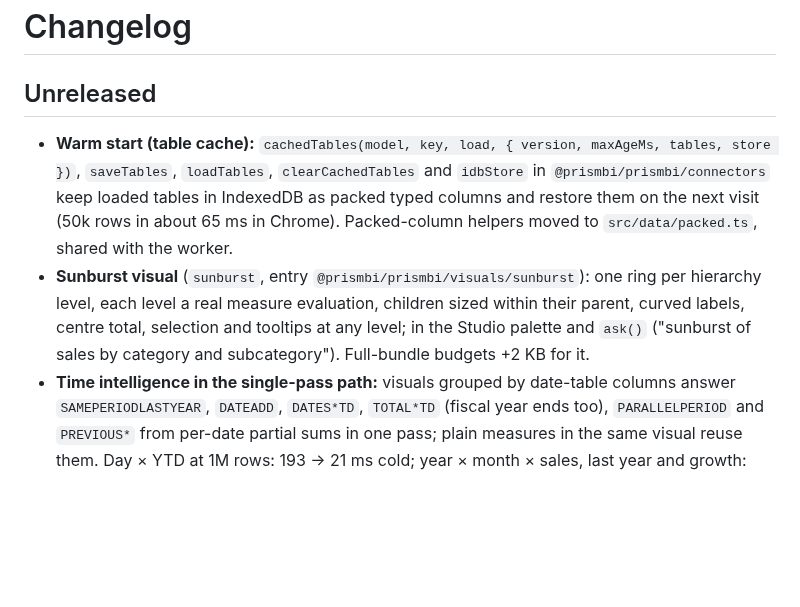
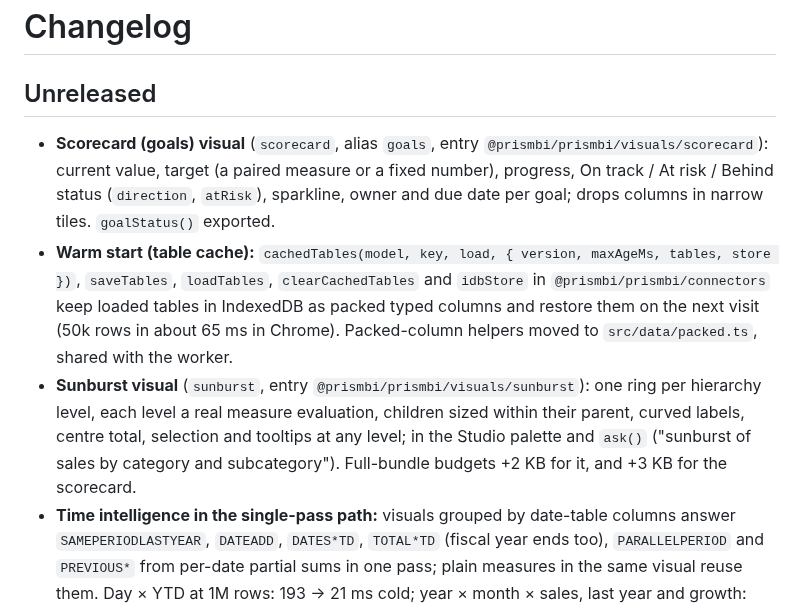
Before and after one commit to prismbi-js/prismbi, a Markdown page: CHANGELOG.md, the part around the change. Rendered like a GitHub page; blank space fills up the shorter version.

```diff
--- a/CHANGELOG.md
+++ b/CHANGELOG.md
@@ -2,8 +2,9 @@
 
 ## Unreleased
 
+- **Scorecard (goals) visual** (`scorecard`, alias `goals`, entry `@prismbi/prismbi/visuals/scorecard`): current value, target (a paired measure or a fixed number), progress, On track / At risk / Behind status (`direction`, `atRisk`), sparkline, owner and due date per goal; drops columns in narrow tiles. `goalStatus()` exported.
 - **Warm start (table cache):** `cachedTables(model, key, load, { version, maxAgeMs, tables, store })`, `saveTables`, `loadTables`, `clearCachedTables` and `idbStore` in `@prismbi/prismbi/connectors` keep loaded tables in IndexedDB as packed typed columns and restore them on the next visit (50k rows in about 65 ms in Chrome). Packed-column helpers moved to `src/data/packed.ts`, shared with the worker.
-- **Sunburst visual** (`sunburst`, entry `@prismbi/prismbi/visuals/sunburst`): one ring per hierarchy level, each level a real measure evaluation, children sized within their parent, curved labels, centre total, selection and tooltips at any level; in the Studio palette and `ask()` ("sunburst of sales by category and subcategory"). Full-bundle budgets +2 KB for it.
+- **Sunburst visual** (`sunburst`, entry `@prismbi/prismbi/visuals/sunburst`): one ring per hierarchy level, each level a real measure evaluation, children sized within their parent, curved labels, centre total, selection and tooltips at any level; in the Studio palette and `ask()` ("sunburst of sales by category and subcategory"). Full-bundle budgets +2 KB for it, and +3 KB for the scorecard.
 - **Time intelligence in the single-pass path:** visuals grouped by date-table columns answer `SAMEPERIODLASTYEAR`, `DATEADD`, `DATES*TD`, `TOTAL*TD` (fiscal year ends too), `PARALLELPERIOD` and `PREVIOUS*` from per-date partial sums in one pass; plain measures in the same visual reuse them. Day × YTD at 1M rows: 193 → 21 ms cold; year × month × sales, last year and growth: about 130 → 46 ms. The evaluator and the fast path share the calendar rules (`src/dax/timeIntel.ts`); equivalence tests in `tests/fastti.test.ts`.
 - **Faster unfiltered row lists:** the all-rows list of a table is built with a counting loop (several times faster than `Array.from` at 1M rows).
 - **Size budgets raised deliberately** (`scripts/size.mjs`): the time-intelligence fast path adds about 2.3 KB min+gzip to the core (core app 82.4 KB, budget 80 → 83; full 131.4 KB, 130 → 133, and the other core scenarios by 3 KB); the worker entry is 2.1 KB with packed columns (budget 2 → 3).
```
Also changed, not shown: README.md (+4 -4 lines), docs/guide/visuals.md (+24 -1 lines), docs/images/visuals/scorecard.png (added), 10 other files.
